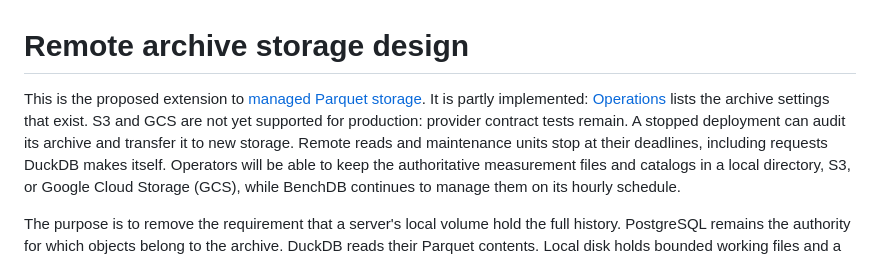
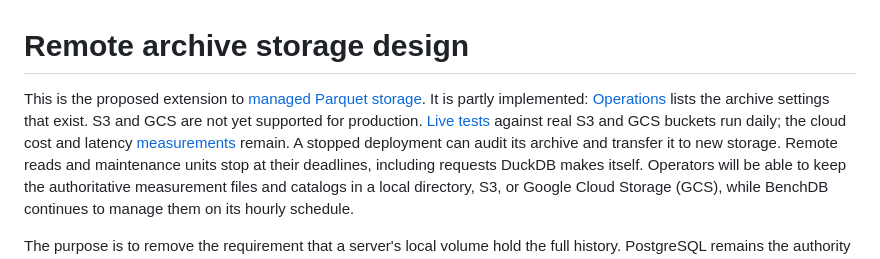
Before and after one commit to kenn-io/benchdb, a Markdown page: docs/site/remote-archive-design.md, the part around the change. Rendered like a GitHub page.

Commit message:
Record that live S3 and GCS tests run daily (#116)
Corrects the docs now that S3 and GCS archives have been tested against real providers. This is a user-facing benefit: the operations guide and the remote archive design said provider contract tests had not run. `TestLiveRemoteArchive` now passes against real S3 and GCS buckets, and the `Storage provider tests` workflow runs it daily (#114).

Both pages still say S3 and GCS aren't supported for production, and now give the actual reason: the cloud cost and latency measurements in the design are outstanding. The design links to the live test instructions and to those measurements.

🤖 Generated with [Claude Code](https://claude.com/claude-code)


Co-authored-by: Wes McKinney <wesm@users.noreply.github.com>

```diff
--- a/docs/site/remote-archive-design.md
+++ b/docs/site/remote-archive-design.md
@@ -2,8 +2,10 @@
 
 This is the proposed extension to [managed Parquet storage](storage-roadmap.md).
 It is partly implemented: [Operations](operations.md#configuration) lists the
-archive settings that exist. S3 and GCS are not yet supported for production:
-provider contract tests remain. A stopped deployment can audit its archive and
+archive settings that exist. S3 and GCS are not yet supported for production.
+[Live tests](contributing.md#live-s3-and-gcs-tests) against real S3 and GCS
+buckets run daily; the cloud cost and latency
+[measurements](#alternatives-and-release-evidence) remain. A stopped deployment can audit its archive and
 transfer it to new storage. Remote reads and
 maintenance units stop at their deadlines, including requests DuckDB makes
 itself. Operators will be
```
Also changed, not shown: docs/site/operations.md (+1 -1 lines).
